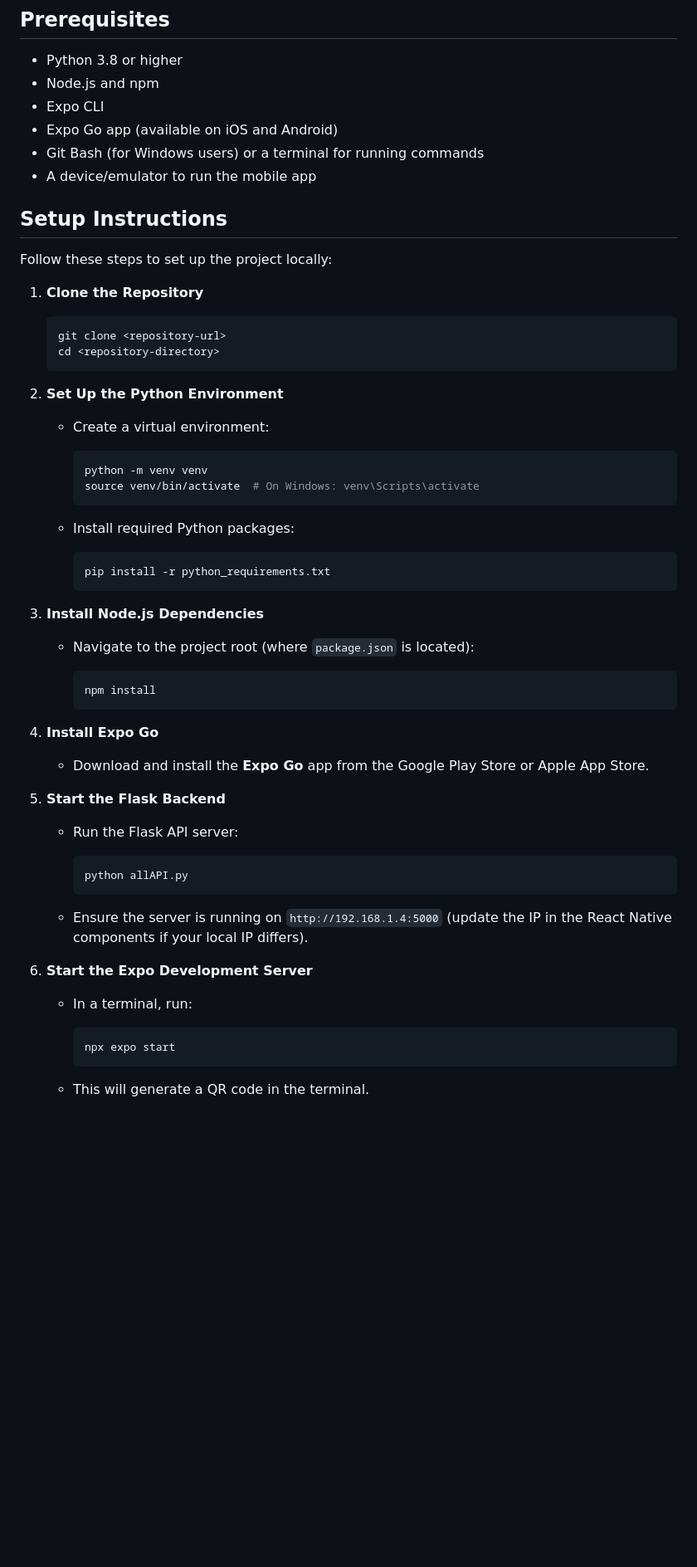
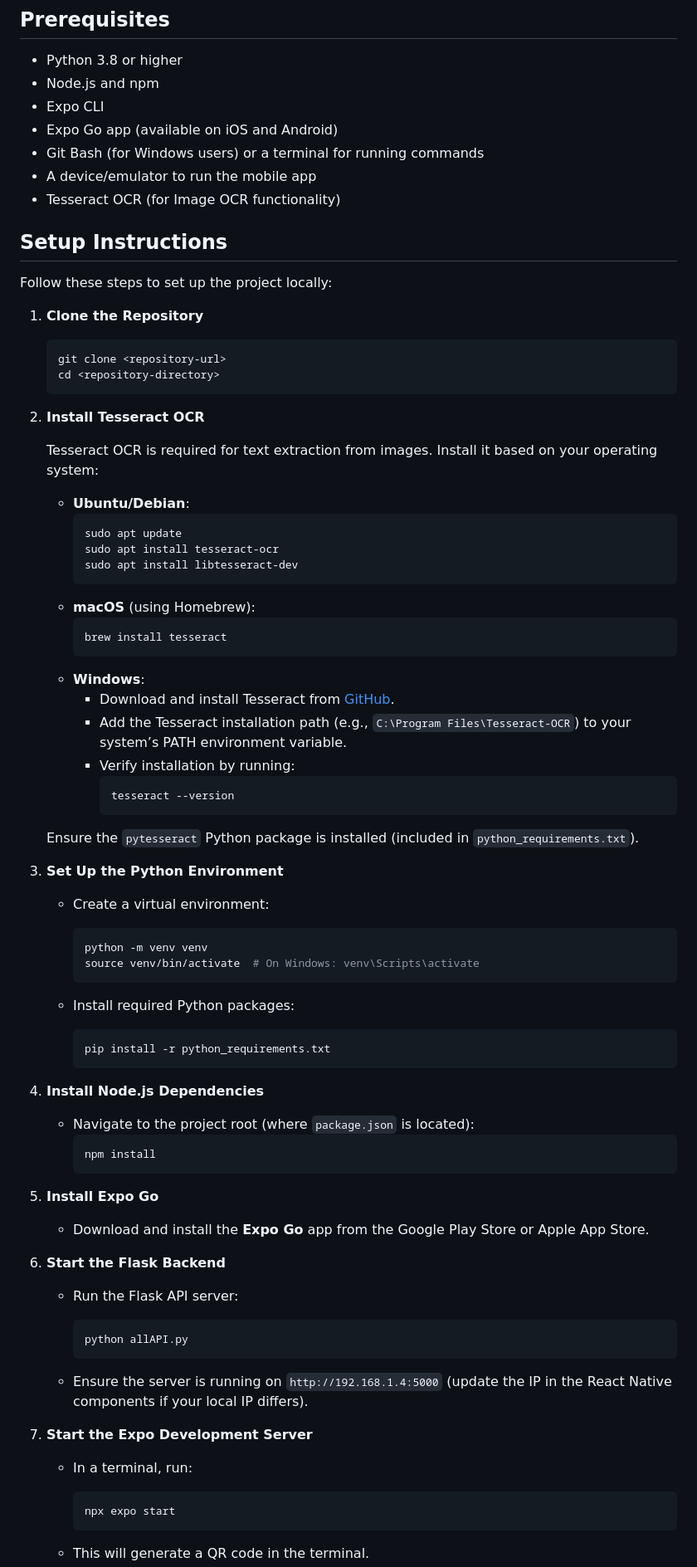
Before and after one commit to hamllock/appcon-hackathon, a Markdown page: README.md, the part around one of its changes. Shown at 83% size. GitHub-like rendering; blank space fills up the shorter version.

````diff
--- a/README.md
+++ b/README.md
@@ -26,6 +26,7 @@ The backend leverages Python libraries such as NumPy, Pandas, scikit-learn, and
 - Expo Go app (available on iOS and Android)
 - Git Bash (for Windows users) or a terminal for running commands
 - A device/emulator to run the mobile app
+- Tesseract OCR (for Image OCR functionality)
 
 ## Setup Instructions
 
@@ -38,47 +39,66 @@ Follow these steps to set up the project locally:
    cd <repository-directory>
    ```
 
-2. **Set Up the Python Environment**
+2. **Install Tesseract OCR**
+
+   Tesseract OCR is required for text extraction from images. Install it based on your operating system:
+
+   - **Ubuntu/Debian**:
+     ```bash
+     sudo apt update
+     sudo apt install tesseract-ocr
+     sudo apt install libtesseract-dev
+     ```
+   - **macOS** (using Homebrew):
+     ```bash
+     brew install tesseract
+     ```
+   - **Windows**:
+     - Download and install Tesseract from [GitHub](https://github.com/UB-Mannheim/tesseract/wiki).
+     - Add the Tesseract installation path (e.g., `C:\Program Files\Tesseract-OCR`) to your system’s PATH environment variable.
+     - Verify installation by running:
+       ```bash
+       tesseract --version
+       ```
+
+   Ensure the `pytesseract` Python package is installed (included in `python_requirements.txt`).
+
+3. **Set Up the Python Environment**
 
    - Create a virtual environment:
-
      ```bash
      python -m venv venv
      source venv/bin/activate  # On Windows: venv\Scripts\activate
      ```
 
    - Install required Python packages:
-
      ```bash
      pip install -r python_requirements.txt
      ```
 
-3. **Install Node.js Dependencies**
+4. **Install Node.js Dependencies**
 
    - Navigate to the project root (where `package.json` is located):
-
      ```bash
      npm install
      ```
 
-4. **Install Expo Go**
+5. **Install Expo Go**
 
    - Download and install the **Expo Go** app from the Google Play Store or Apple App Store.
 
-5. **Start the Flask Backend**
+6. **Start the Flask Backend**
 
    - Run the Flask API server:
-
      ```bash
      python allAPI.py
      ```
 
    - Ensure the server is running on `http://192.168.1.4:5000` (update the IP in the React Native components if your local IP differs).
 
-6. **Start the Expo Development Server**
+7. **Start the Expo Development Server**
 
    - In a terminal, run:
-
      ```bash
      npx expo start
      ```
````
Also changed, not shown: other parts of README.md (+2 -1 lines).
